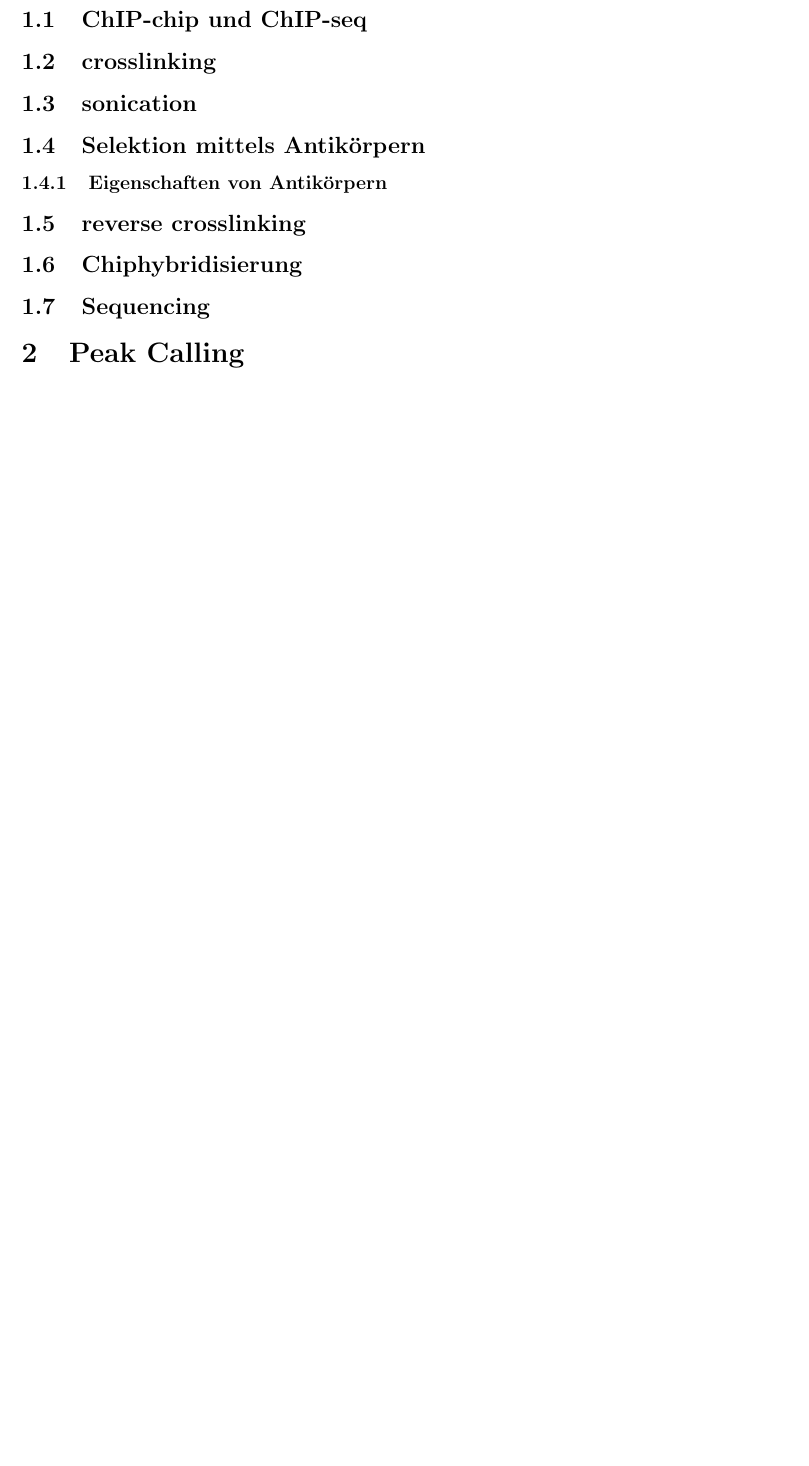
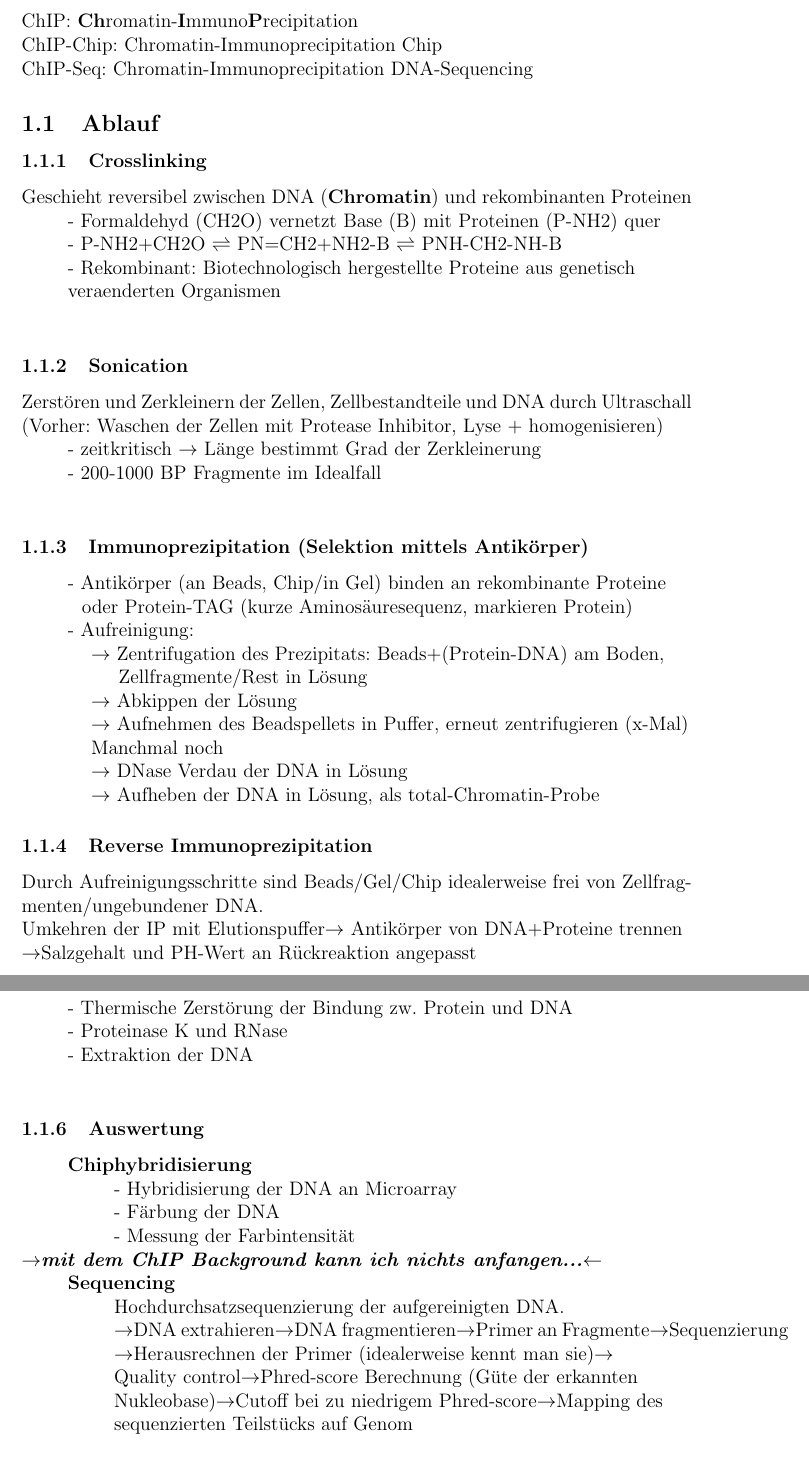
Before and after one commit to sojwolf/study, a LaTeX document (semester2/rna_structures/script/experimental_methods/experimental_methods.tex, which reads semester2/rna_structures/script/experimental_methods/lectures/160408/script.tex): part of page 3 of 5 before the commit and two parts of pages 3 and 4 of 8 after it, the two joined at a grey line, cut at the place of the change, the shorter picture padded with empty space. Compiled offline with pdfLaTeX.

Commit message:
lecture 160408 added

```diff
--- a/semester2/rna_structures/script/experimental_methods/experimental_methods.tex
+++ b/semester2/rna_structures/script/experimental_methods/experimental_methods.tex
@@ -57,23 +57,22 @@
 \end{titlepage}
 \newpage
 
-\section{Motifsuche}
+%\section{Motifsuche}
+%\subsection{ChIP-chip und ChIP-seq}
+%\subsection{crosslinking}
+%\subsection{sonication}
+%\subsection{Selektion mittels Antikörpern}
+%\subsubsection{Eigenschaften von Antikörpern}
+%\subsection{reverse crosslinking}
+%\subsection{Chiphybridisierung}
+%\subsection{Sequencing}
+\input{lectures/160408/script.tex}
 
-\subsection{ChIP-chip und ChIP-seq}
+\newpage
 
-\subsection{crosslinking}
+\input{lectures/160415/script.tex}
 
-\subsection{sonication}
-
-\subsection{Selektion mittels Antikörpern}
-
-\subsubsection{Eigenschaften von Antikörpern}
-
-\subsection{reverse crosslinking}
-
-\subsection{Chiphybridisierung}
-
-\subsection{Sequencing}
+\newpage
 
 \section{Peak Calling}
 
--- a/semester2/rna_structures/script/experimental_methods/lectures/160408/script.tex
+++ b/semester2/rna_structures/script/experimental_methods/lectures/160408/script.tex
@@ -0,0 +1,53 @@
+\section{ChIP-Chip und ChIP-Seq}
+ChIP: \textbf{Ch}romatin-\textbf{I}mmuno\textbf{P}recipitation\\
+ChIP-Chip: Chromatin-Immunoprecipitation Chip\\
+ChIP-Seq: Chromatin-Immunoprecipitation DNA-Sequencing
+
+\subsection{Ablauf}
+\subsubsection{Crosslinking}
+Geschieht reversibel zwischen DNA (\textbf{Chromatin}) und rekombinanten Proteinen\\
+\hspace*{10mm}- Formaldehyd (CH2O) vernetzt Base (B) mit Proteinen (P-NH2) quer\\
+\hspace*{10mm}- P-NH2+CH2O $\rightleftharpoons$ PN=CH2+NH2-B $\rightleftharpoons$ PNH-CH2-NH-B\\
+\hspace*{10mm}- Rekombinant: Biotechnologisch hergestellte Proteine aus genetisch\\
+\hspace*{10mm}veraenderten Organismen\\
+
+\subsubsection{Sonication}
+Zerstören und Zerkleinern der Zellen, Zellbestandteile und DNA durch Ultraschall\\
+(Vorher: Waschen der Zellen mit Protease Inhibitor, Lyse + homogenisieren)\\
+\hspace*{10mm}- zeitkritisch $\rightarrow$ Länge bestimmt Grad der Zerkleinerung\\
+\hspace*{10mm}- 200-1000 BP Fragmente im Idealfall\\
+
+\subsubsection{Immunoprezipitation (Selektion mittels Antikörper)}
+\hspace*{10mm}- Antikörper (an Beads, Chip/in Gel) binden an rekombinante Proteine\\
+\hspace*{13mm}oder Protein-TAG (kurze Aminosäuresequenz, markieren Protein)\\
+\hspace*{10mm}-	Aufreinigung:\\
+\hspace*{15mm}$\rightarrow$ Zentrifugation des Prezipitats: Beads+(Protein-DNA) am Boden,\\
+\hspace*{21mm}Zellfragmente/Rest in Lösung\\
+\hspace*{15mm}$\rightarrow$ Abkippen der Lösung\\
+\hspace*{15mm}$\rightarrow$ Aufnehmen des Beadspellets in Puffer, erneut zentrifugieren (x-Mal)\\
+\hspace*{15mm}Manchmal noch\\
+\hspace*{15mm}$\rightarrow$ DNase Verdau der DNA in Lösung\\
+\hspace*{15mm}$\rightarrow$ Aufheben der DNA in Lösung, als total-Chromatin-Probe
+
+\subsubsection{Reverse Immunoprezipitation}
+Durch Aufreinigungsschritte sind Beads/Gel/Chip idealerweise frei von Zellfragmenten/ungebundener DNA.\\Umkehren der IP mit Elutionspuffer$\rightarrow$ Antikörper von DNA+Proteine trennen\\
+$\rightarrow$Salzgehalt und PH-Wert an Rückreaktion angepasst
+
+\subsubsection{Reverse Crosslinking}
+\hspace*{10mm}-	Thermische Zerstörung der Bindung zw. Protein und DNA\\
+\hspace*{10mm}-	Proteinase K und RNase\\
+\hspace*{10mm}-	Extraktion der DNA\\
+
+\subsubsection{Auswertung}
+\hspace*{10mm}\textbf{Chiphybridisierung}\\
+\hspace*{20mm}- Hybridisierung der DNA an Microarray\\
+\hspace*{20mm}- Färbung der DNA\\
+\hspace*{20mm}- Messung der Farbintensität\\
+$\rightarrow$\textit{\textbf{mit dem ChIP Background kann ich nichts anfangen...}}$\leftarrow$\\
+\hspace*{10mm}\textbf{Sequencing}\\
+\hspace*{20mm}Hochdurchsatzsequenzierung der aufgereinigten DNA.\\
+\hspace*{20mm}$\rightarrow$DNA extrahieren$\rightarrow$DNA fragmentieren$\rightarrow$Primer an Fragmente$\rightarrow$Sequenzierung\\
+\hspace*{20mm}$\rightarrow$Herausrechnen der Primer (idealerweise kennt man sie)$\rightarrow$\\
+\hspace*{20mm}Quality control$\rightarrow$Phred-score Berechnung (Güte der erkannten\\
+\hspace*{20mm}Nukleobase)$\rightarrow$Cutoff bei zu niedrigem Phred-score$\rightarrow$Mapping des\\
+\hspace*{20mm}sequenzierten Teilstücks auf Genom
```
Also changed, not shown: semester2/rna_structures/script/experimental_methods/experimental_methods.pdf, semester2/rna_structures/script/experimental_methods/experimental_methods.tex (8 more changed lines), semester2/rna_structures/script/experimental_methods/lectures/160408/script.tex (32 more changed lines).
